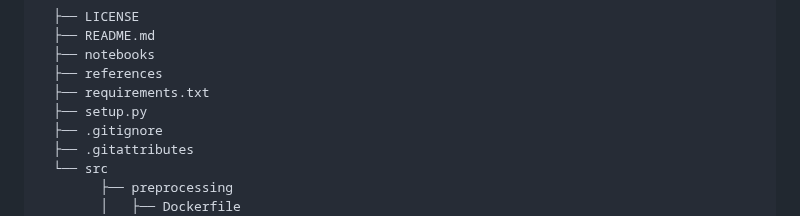
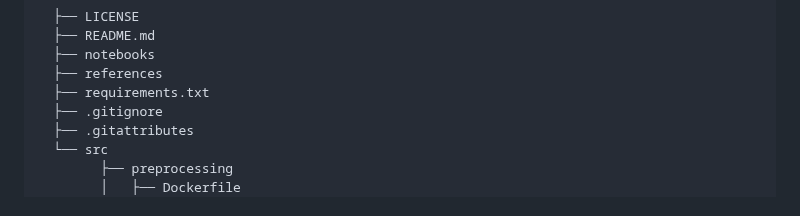
Before and after one commit to AndyWangSFU/AC215_TBD_1, a Markdown page: README.md, the part around the change. GitHub-like rendering.

```diff
--- a/README.md
+++ b/README.md
@@ -10,7 +10,6 @@ Project Organization
       ├── notebooks
       ├── references
       ├── requirements.txt
-      ├── setup.py
       ├── .gitignore
       ├── .gitattributes
       └── src
```
